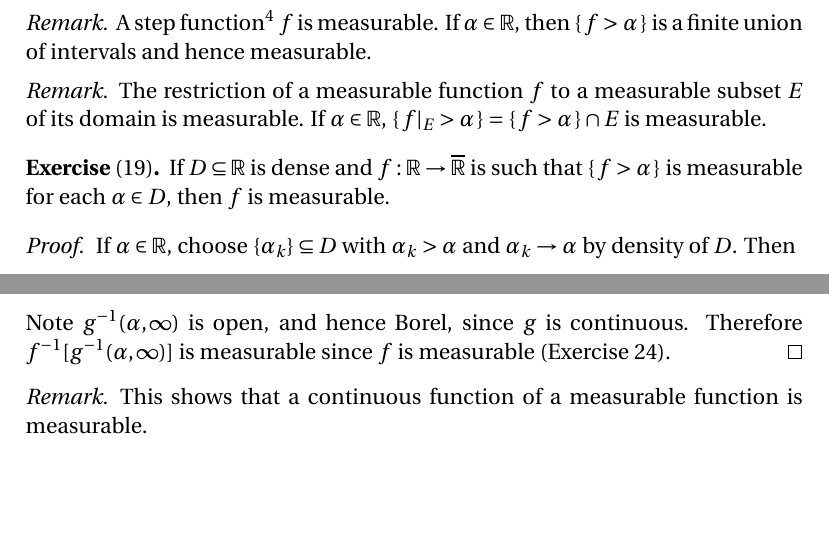
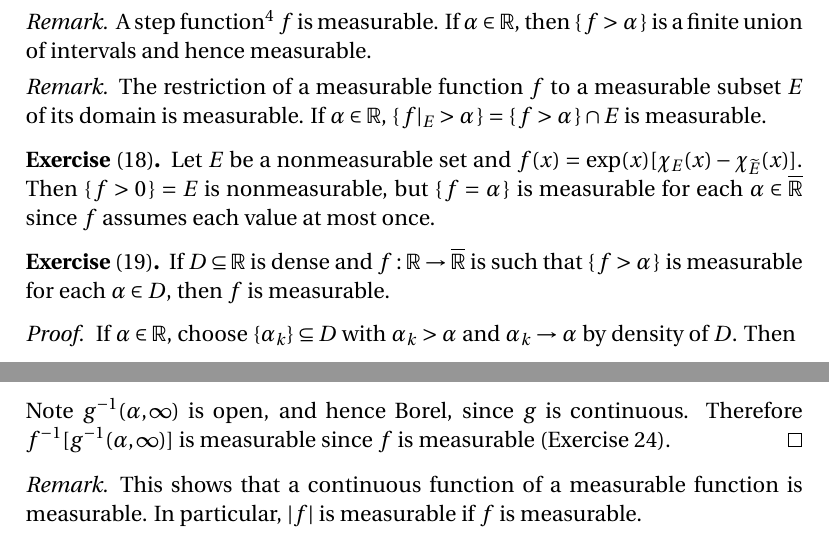
Before and after one commit to blargoner/math-analysis-royden, a LaTeX problem sheet (exercises.tex): two parts of pages 8 and 12 of 14, joined at a grey line, cut so that both start at the same text, the shorter picture padded with empty space. Compiled offline with pdfLaTeX.

Commit message:
chapter 3, section 5

```diff
--- a/exercises.tex
+++ b/exercises.tex
@@ -298,6 +298,10 @@ A step function\footnote{Recall that a step function is just a finite linear com
 The restriction of a measurable function~\(f\) to a measurable subset~\(E\) of its domain is measurable. If \(\alpha\in\R\), \(\{\,\res{f}{E}>\alpha\,\}=\{\,f>\alpha\,\}\sect E\) is measurable.
 \end{rmk}
 
+\begin{exer}[18]
+Let \(E\)~be a nonmeasurable set and \(f(x)=\exp(x)[\chr{E}(x)-\chr{\comp{E}}(x)]\). Then \(\{\,f>0\,\}=E\) is nonmeasurable, but \(\{\,f=\alpha\,\}\)~is measurable for each \(\alpha\in\Rex\) since \(f\)~assumes each value at most once.
+\end{exer}
+
 \begin{exer}[19]
 If \(D\subseteq\R\) is dense and \(f:\R\to\Rex\) is such that \(\{\,f>\alpha\,\}\) is measurable for each \(\alpha\in D\), then \(f\)~is measurable.
 \end{exer}
@@ -432,7 +436,7 @@ For \(\alpha\in\R\),
 Note \(\inv{g}(\alpha,\infty)\)~is open, and hence Borel, since \(g\)~is continuous. Therefore \(\inv{f}[\inv{g}(\alpha,\infty)]\)~is measurable since \(f\)~is measurable (Exercise~24).
 \end{proof}
 \begin{rmk}
-This shows that a continuous function of a measurable function is measurable.
+This shows that a continuous function of a measurable function is measurable. In particular, \(\abs{f}\)~is measurable if \(f\)~is measurable.
 \end{rmk}
 
 \subsection*{Section~6}
```
